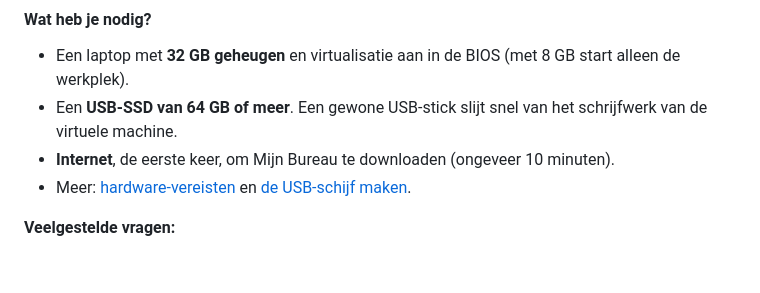
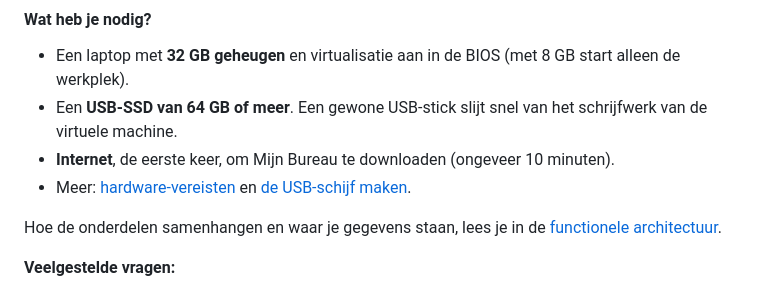
Before and after one commit to EduardWitteveen/dawo-appliance, a Markdown page: README.md, the part around the change. Rendered like a GitHub page; blank space fills up the shorter version.

```diff
--- a/README.md
+++ b/README.md
@@ -55,6 +55,8 @@ De technische details per stap staan hieronder in het Engelse deel en in de [iss
 - Een **USB-SSD van 64 GB of meer**. Een gewone USB-stick slijt snel van het schrijfwerk van de virtuele machine.
 - **Internet**, de eerste keer, om Mijn Bureau te downloaden (ongeveer 10 minuten).
 - Meer: [hardware-vereisten](docs/demo-hardware.md) en [de USB-schijf maken](docs/live-usb.md).
+
+Hoe de onderdelen samenhangen en waar je gegevens staan, lees je in de [functionele architectuur](docs/audience/functionele-architectuur.md).
 
 **Veelgestelde vragen:**
 - *Is dit officieel?* Nee, dit is een onafhankelijk experiment (v0.1) op basis van de officiële broncode van de Rijksoverheid.
```
Also changed, not shown: docs/README.md (+1 -0 lines), docs/audience/functionele-architectuur.md (added, +112 -0 lines).
